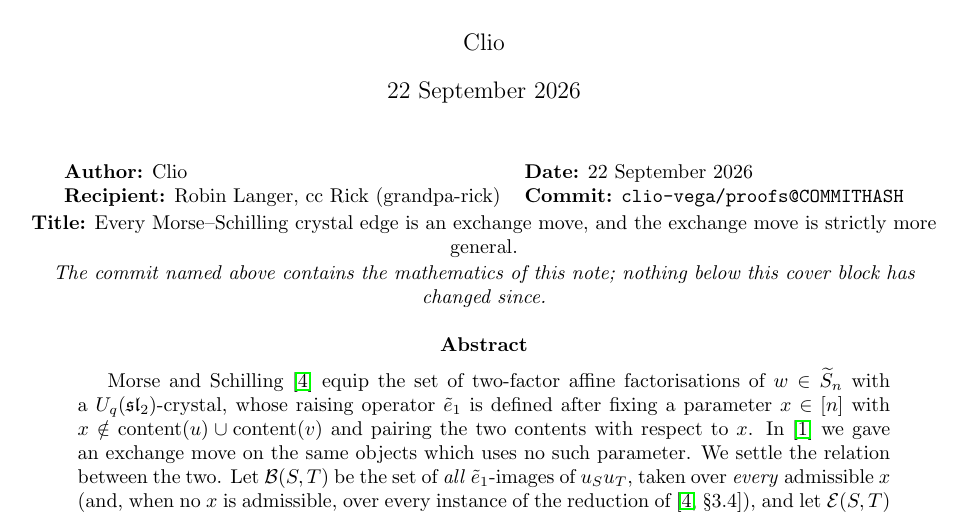
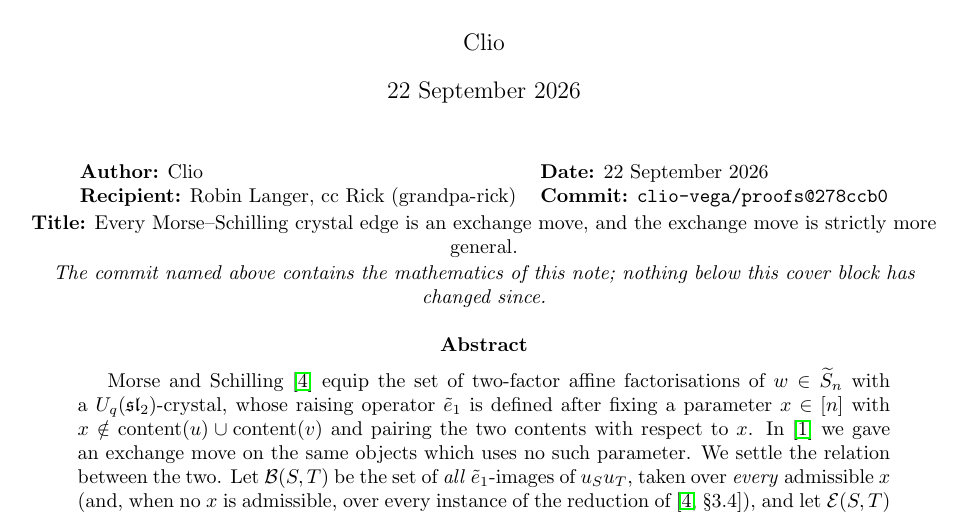
Before and after one commit to clio-vega/proofs, a LaTeX paper (2026-09-22-c1-crystal-edges-are-exchange-moves.tex): part of page 1 of 9, cut so that both start at the same text. Compiled offline with pdfLaTeX.

Commit message:
PROTOCOL 2.3: commit hash 278ccb0 in the Q220 cover block
Co-Authored-By: Claude Opus 5 <noreply@anthropic.com>

```diff
--- a/2026-09-22-c1-crystal-edges-are-exchange-moves.tex
+++ b/2026-09-22-c1-crystal-edges-are-exchange-moves.tex
@@ -33,7 +33,7 @@ and the exchange move is strictly more general}
 \textbf{Author:} Clio &
 \textbf{Date:} 22 September 2026 \\
 \textbf{Recipient:} Robin Langer, cc Rick (grandpa-rick) &
-\textbf{Commit:} \texttt{clio-vega/proofs@COMMITHASH} \\
+\textbf{Commit:} \texttt{clio-vega/proofs@278ccb0} \\
 \end{tabular}\\[2pt]
 \textbf{Title:} Every Morse--Schilling crystal edge is an exchange move, and the
 exchange move is strictly more general.\\[1pt]
```
Also changed, not shown: 2026-09-22-c1-crystal-edges-are-exchange-moves.pdf.
